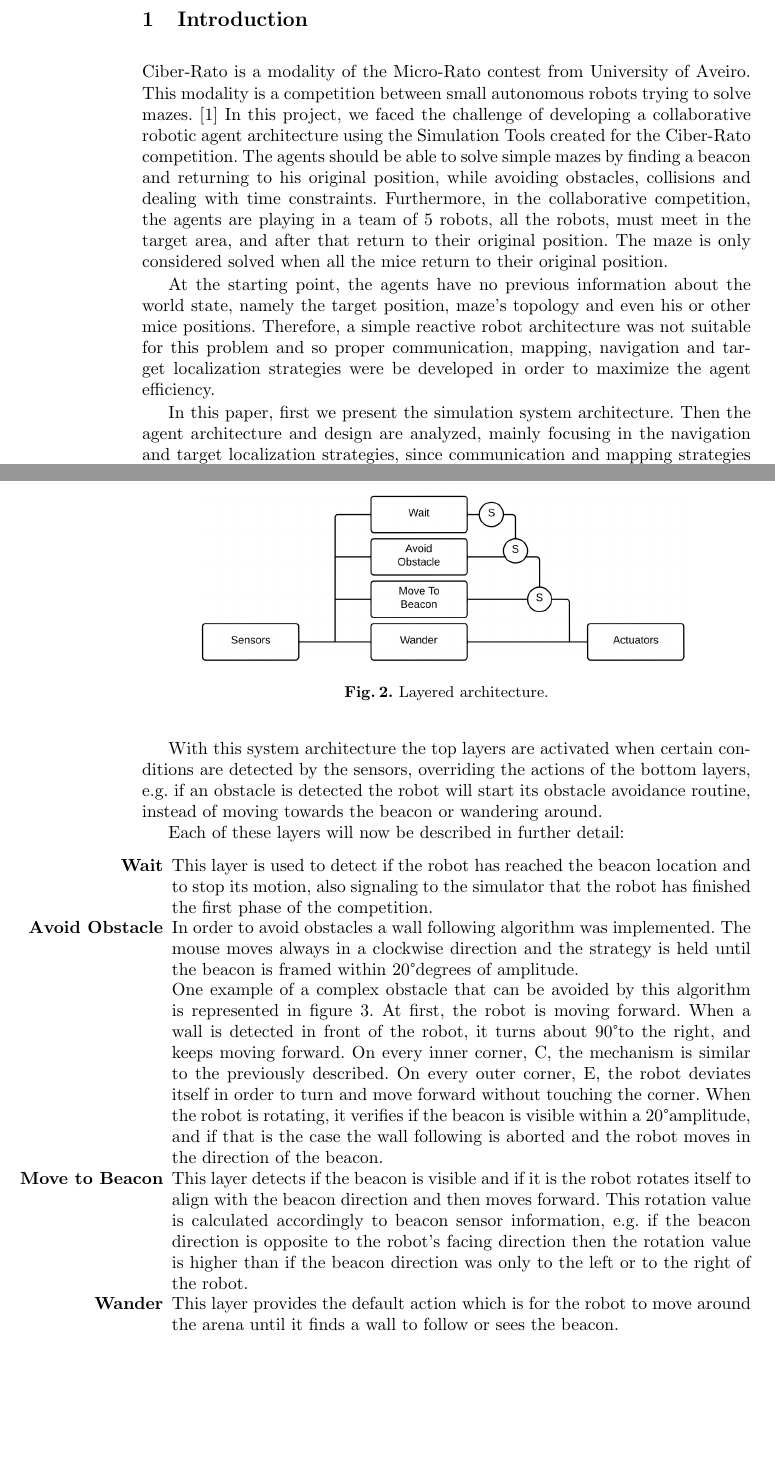
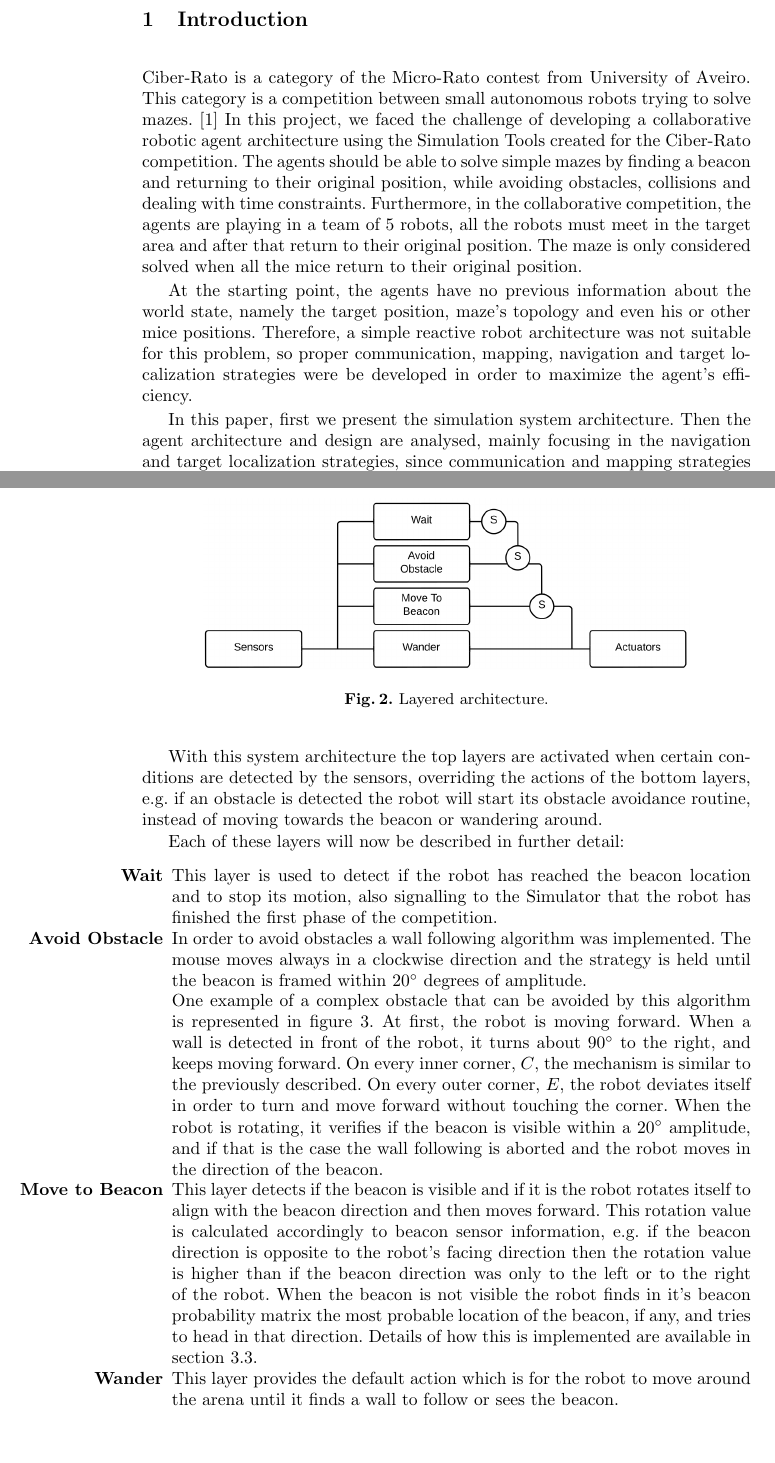
Before and after one commit to helderasmoreira/collaborative-ciber-mouse, a LaTeX thesis (paperPontesVarela/report.tex): two parts of pages 1 and 5 of 10, joined at a grey line, cut so that both start at the same text, the shorter picture padded with empty space. Compiled offline with pdfLaTeX.

Commit message:
Some small changes and typos fixed

```diff
--- a/paperPontesVarela/report.tex
+++ b/paperPontesVarela/report.tex
@@ -17,12 +17,13 @@ To this end, we particularly focus on developing an interesting solution for a m
 \end{abstract}
 
 \section{Introduction}
-Ciber-Rato is a modality of the Micro-Rato contest from University of Aveiro. This modality is a competition between small autonomous robots trying to solve mazes. \cite{Lau2002}
-In this project, we faced the challenge of developing a collaborative robotic agent architecture using the Simulation Tools created for the Ciber-Rato competition. The agents should be able to solve simple mazes by finding a beacon and returning to his original position, while avoiding obstacles, collisions and dealing with time constraints. Furthermore, in the collaborative competition, the agents are playing in a team of 5 robots, all the robots, must meet in the target area, and after that return to their original position. The maze is only considered solved when all the mice return to their original position.
+Ciber-Rato is a category of the Micro-Rato contest from University of Aveiro.
+This category is a competition between small autonomous robots trying to solve mazes. \cite{Lau2002}
+In this project, we faced the challenge of developing a collaborative robotic agent architecture using the Simulation Tools created for the Ciber-Rato competition. The agents should be able to solve simple mazes by finding a beacon and returning to their original position, while avoiding obstacles, collisions and dealing with time constraints. Furthermore, in the collaborative competition, the agents are playing in a team of 5 robots, all the robots must meet in the target area and after that return to their original position. The maze is only considered solved when all the mice return to their original position.
 
-At the starting point, the agents have no previous information about the world state, namely the target position, maze's topology and even his or other mice positions. Therefore, a simple reactive robot architecture was not suitable for this problem and so proper communication, mapping, navigation and target localization strategies were be developed in order to maximize the agent efficiency.
+At the starting point, the agents have no previous information about the world state, namely the target position, maze's topology and even his or other mice positions. Therefore, a simple reactive robot architecture was not suitable for this problem, so proper communication, mapping, navigation and target localization strategies were be developed in order to maximize the agent's efficiency.
 
-In this paper, first we present the simulation system architecture. Then the agent architecture and design are analyzed, mainly focusing in the navigation and target localization strategies, since communication and mapping strategies are further discussed in the paper \cite{baboehelder}. After that, the results of the developed strategies are discussed. Finally, in the last section, are presented the main conclusions and some possible future developments.
+In this paper, first we present the simulation system architecture. Then the agent architecture and design are analysed, mainly focusing in the navigation and target localization strategies, since communication and mapping strategies are further discussed in the paper \cite{baboehelder}. After that, the results of the developed strategies are discussed. Finally, in the last section, are presented the main conclusions and some possible future developments.
 
 \section{Simulation System Architecture}
 To develop this project the Ciber-Rato Simulation Tools, 2012 edition, were chosen as a simulation platform. This platform allows the developers to focus only on the development of an efficient agent algorithm, eliminating the problems and challenges associated with real robots construction by providing a simulation environment that models all the hardware components of the robots and a allows the developed algorithms to be tested\cite{Lau2002}.
@@ -117,8 +119,8 @@ For the first phase of navigation the behavior of our mouse was mostly imported
 \begin{figure}
   \centering
   \includegraphics[width=0.8\textwidth]{layer-architecture.png}
+  \caption{Layered architecture.}
   \label{fig:layered}
-  \caption{Layered architecture.}
 \end{figure}
 
 With this system architecture the top layers are activated when certain conditions are detected by the sensors, overriding the actions of the bottom layers, e.g. if an obstacle is detected the robot will start its obstacle avoidance routine, instead of moving towards the beacon or wandering around.
@@ -127,14 +129,16 @@ Each of these layers will now be described in further detail:
 
 \begin{itemize}
   \item[\textbf{Wait}]
-  This layer is used to detect if the robot has reached the beacon location and to stop its motion, also signaling to the simulator that the robot has finished the first phase of the competition.
+  This layer is used to detect if the robot has reached the beacon location and to stop its motion, also signalling to the Simulator that the robot has finished the first phase of the competition.
   \item[\textbf{Avoid Obstacle}]
-  In order to avoid obstacles a wall following algorithm was implemented. The mouse moves always in a clockwise direction and the strategy is held until the beacon is framed within 20\textdegree degrees of amplitude.
+  In order to avoid obstacles a wall following algorithm was implemented. The mouse moves always in a clockwise direction and the strategy is held until the beacon is framed within $20^{\circ}$ degrees of amplitude.
 
-  One example of a complex obstacle that can be avoided by this algorithm is represented in figure 3. At first, the robot is moving forward. When a wall is detected in front of the robot, it turns about 90\textdegree to the right, and keeps moving forward. On every inner corner,  C, the mechanism is similar to the previously described. On every outer corner, E, the robot deviates itself in order to turn and move forward without touching the corner. When the robot is rotating, it verifies if the beacon is visible within a 20\textdegree amplitude, and if that is the case the wall following is aborted and the robot moves in the direction of the beacon.
+  One example of a complex obstacle that can be avoided by this algorithm is represented in figure \ref{fig:obstacle1}. At first, the robot is moving forward. When a wall is detected in front of the robot, it turns about $90^{\circ}$ to the right, and keeps moving forward. On every inner corner, $C$, the mechanism is similar to the previously described. On every outer corner, $E$, the robot deviates itself in order to turn and move forward without touching the corner. When the robot is rotating, it verifies if the beacon is visible within a $20^{\circ}$ amplitude, and if that is the case the wall following is aborted and the robot moves in the direction of the beacon.
 
   \item[\textbf{Move to Beacon}]
   This layer detects if the beacon is visible and if it is the robot rotates itself to align with the beacon direction and then moves forward. This rotation value is calculated accordingly to beacon sensor information, e.g. if the beacon direction is opposite to the robot's facing direction then the rotation value is higher than if the beacon direction was only to the left or to the right of the robot.
+  When the beacon is not visible the robot finds in it's beacon probability matrix the most
+probable location of the beacon, if any, and tries to head in that direction. Details of how this is implemented are available in section \ref{sec:target-loc}.
 
   \item[\textbf{Wander}]
   This layer provides the default action which is for the robot to move around the arena until it finds a wall to follow or sees the beacon.
@@ -147,4 +150,5 @@ Each of these layers will now be described in further detail:
   \caption{Example of an obstacle that can be avoided.}
+  \label{fig:obstacle1}
 \end{figure}
 
 \subsubsection{Return Home}\hfill \\
```
Also changed, not shown: paperPontesVarela/report.pdf, paperPontesVarela/report.tex (33 more changed lines).
